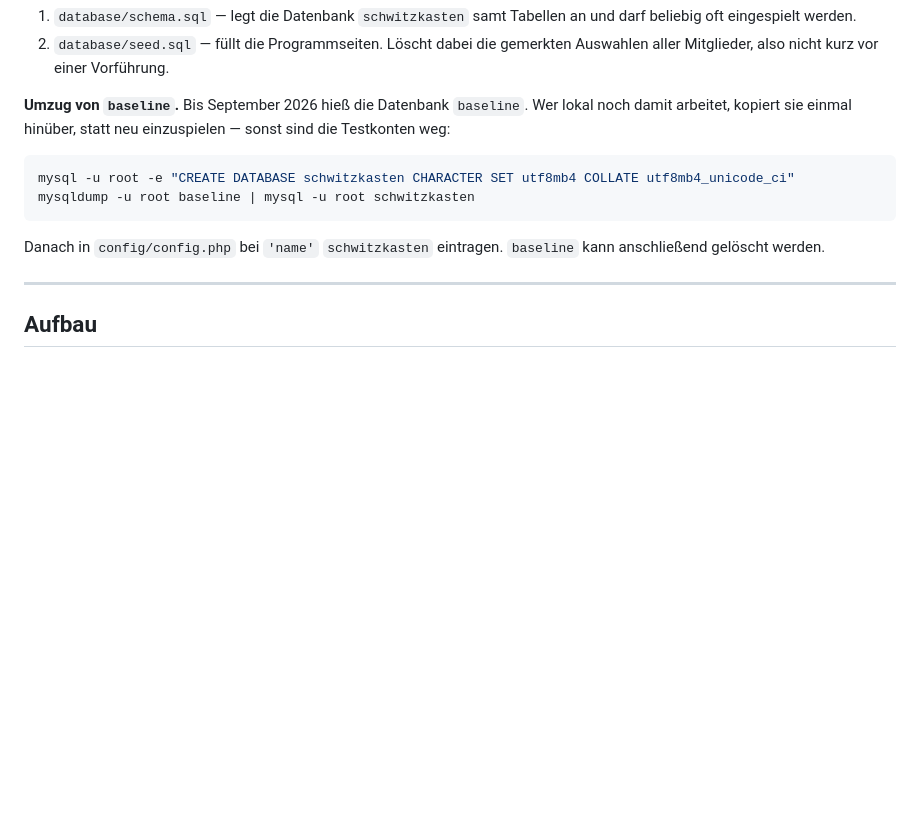
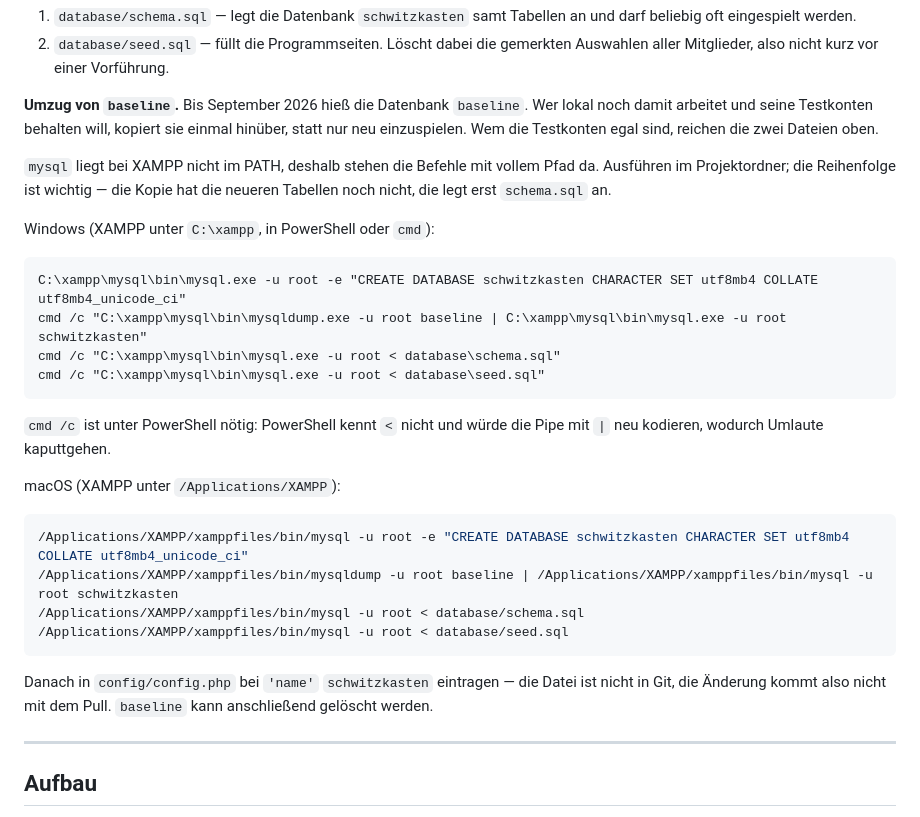
Before and after one commit to TimSoell/Webprogrammierung, a Markdown page: README.md, the part around the change. Rendered like a GitHub page; blank space fills up the shorter version.

Commit message:
Umzugsbefehle im README für Windows und macOS ausschreiben
mysql liegt bei XAMPP nicht im PATH, die bisherigen Befehle liefen so auf
keinem Rechner im Team. Jetzt mit vollem Pfad für beide Systeme.

Außerdem fehlte, dass nach dem Kopieren schema.sql und seed.sql noch
eingespielt werden müssen - die kopierte Datenbank hat die Tabellen für
Programme, Coaches und die gemerkte Auswahl noch nicht.

Co-Authored-By: Claude Opus 5 <noreply@anthropic.com>

````diff
--- a/README.md
+++ b/README.md
@@ -78,15 +78,37 @@ einspielen:
    Auswahlen aller Mitglieder, also nicht kurz vor einer Vorführung.
 
 **Umzug von `baseline`.** Bis September 2026 hieß die Datenbank `baseline`.
-Wer lokal noch damit arbeitet, kopiert sie einmal hinüber, statt neu
-einzuspielen — sonst sind die Testkonten weg:
+Wer lokal noch damit arbeitet und seine Testkonten behalten will, kopiert sie
+einmal hinüber, statt nur neu einzuspielen. Wem die Testkonten egal sind,
+reichen die zwei Dateien oben.
+
+`mysql` liegt bei XAMPP nicht im PATH, deshalb stehen die Befehle mit vollem
+Pfad da. Ausführen im Projektordner; die Reihenfolge ist wichtig — die Kopie
+hat die neueren Tabellen noch nicht, die legt erst `schema.sql` an.
+
+Windows (XAMPP unter `C:\xampp`, in PowerShell oder `cmd`):
+
+```bat
+C:\xampp\mysql\bin\mysql.exe -u root -e "CREATE DATABASE schwitzkasten CHARACTER SET utf8mb4 COLLATE utf8mb4_unicode_ci"
+cmd /c "C:\xampp\mysql\bin\mysqldump.exe -u root baseline | C:\xampp\mysql\bin\mysql.exe -u root schwitzkasten"
+cmd /c "C:\xampp\mysql\bin\mysql.exe -u root < database\schema.sql"
+cmd /c "C:\xampp\mysql\bin\mysql.exe -u root < database\seed.sql"
+```
+
+`cmd /c` ist unter PowerShell nötig: PowerShell kennt `<` nicht und würde die
+Pipe mit `|` neu kodieren, wodurch Umlaute kaputtgehen.
+
+macOS (XAMPP unter `/Applications/XAMPP`):
 
 ```bash
-mysql -u root -e "CREATE DATABASE schwitzkasten CHARACTER SET utf8mb4 COLLATE utf8mb4_unicode_ci"
-mysqldump -u root baseline | mysql -u root schwitzkasten
+/Applications/XAMPP/xamppfiles/bin/mysql -u root -e "CREATE DATABASE schwitzkasten CHARACTER SET utf8mb4 COLLATE utf8mb4_unicode_ci"
+/Applications/XAMPP/xamppfiles/bin/mysqldump -u root baseline | /Applications/XAMPP/xamppfiles/bin/mysql -u root schwitzkasten
+/Applications/XAMPP/xamppfiles/bin/mysql -u root < database/schema.sql
+/Applications/XAMPP/xamppfiles/bin/mysql -u root < database/seed.sql
 ```
 
-Danach in `config/config.php` bei `'name'` `schwitzkasten` eintragen.
+Danach in `config/config.php` bei `'name'` `schwitzkasten` eintragen — die
+Datei ist nicht in Git, die Änderung kommt also nicht mit dem Pull.
 `baseline` kann anschließend gelöscht werden.
 
 ---
````
